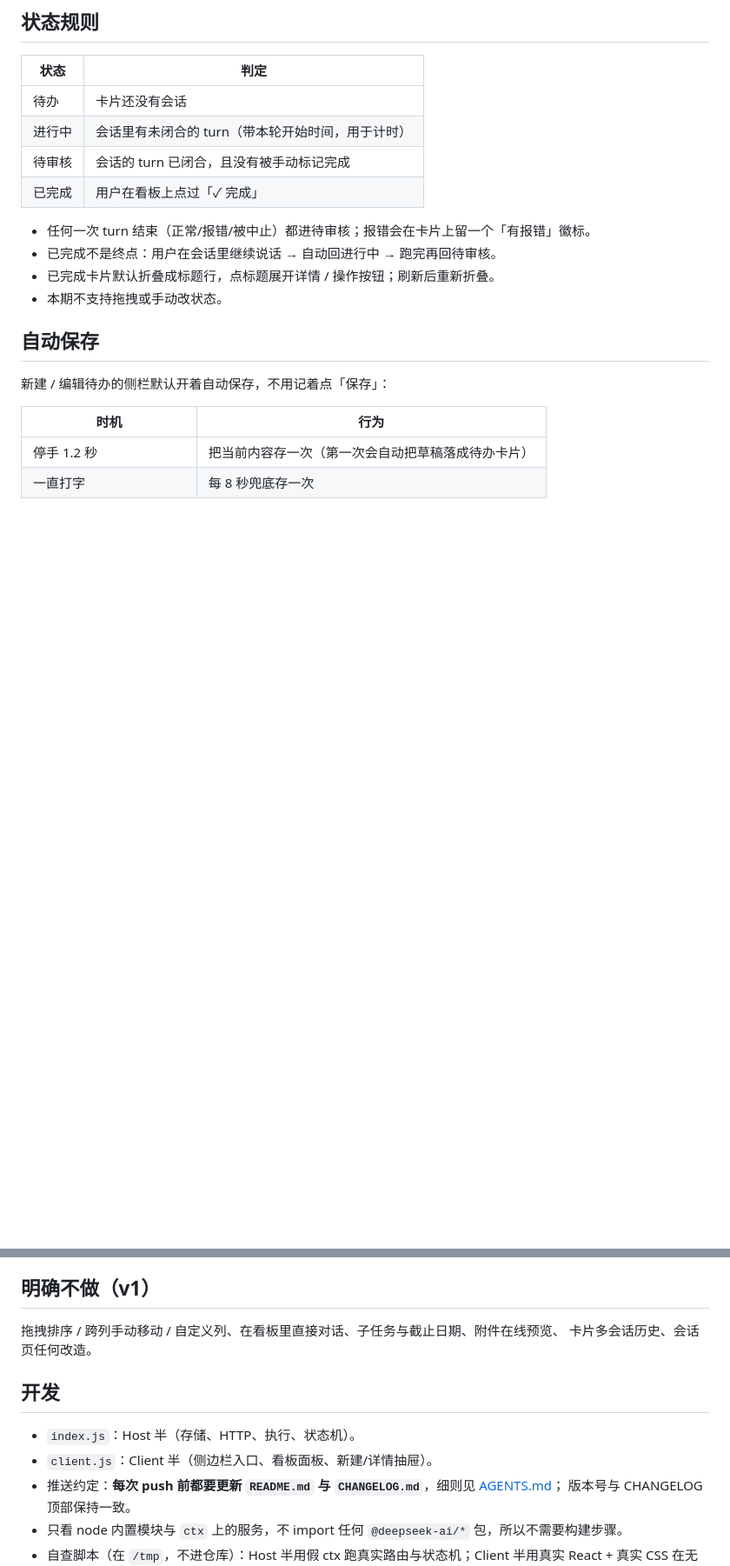
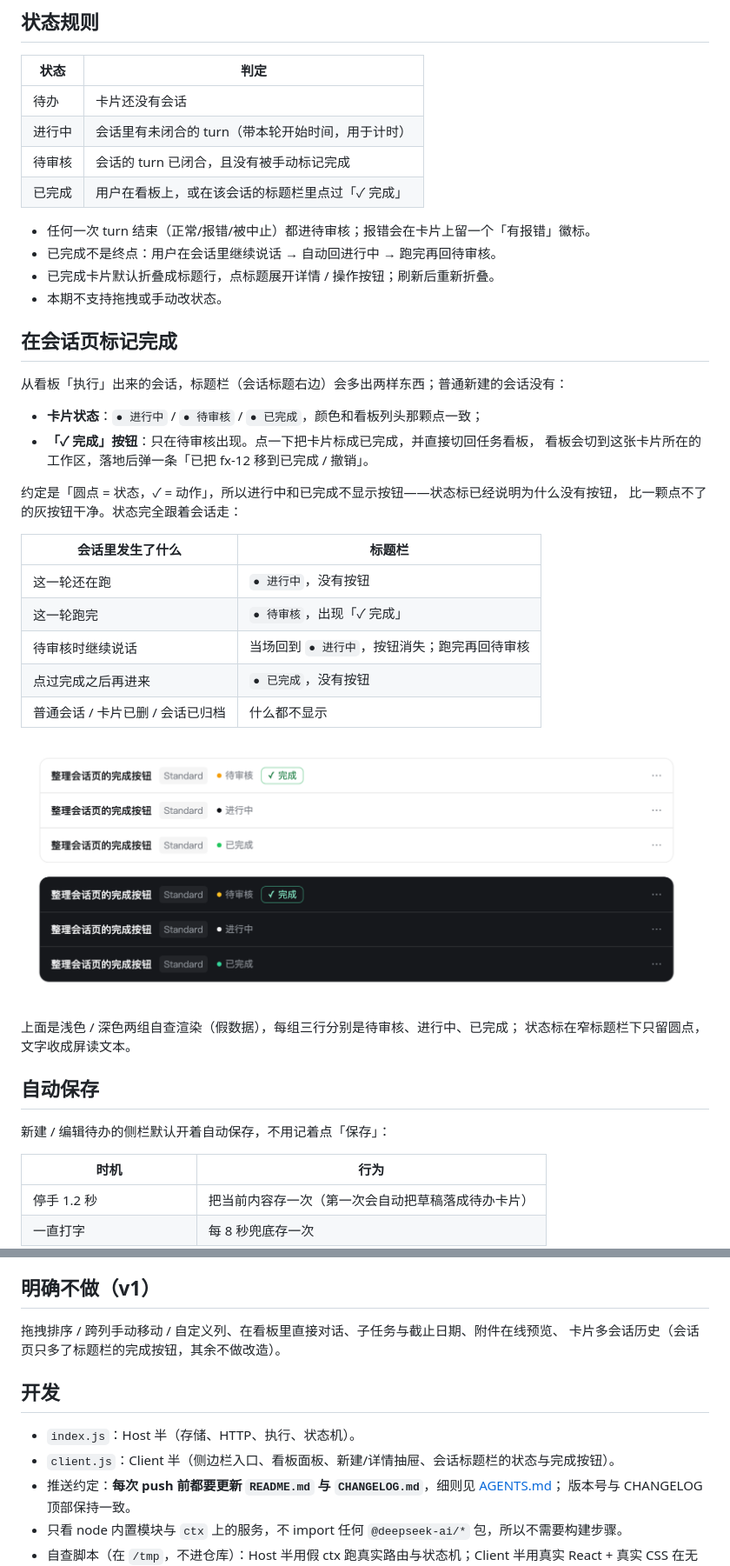
Before and after one commit to xianglifei/dsh-kanban-fx, a Markdown page: README.md, 2 parts joined by grey strips. Shown at 87% size. Drawn GitHub-style; pictures changed too: doc/界面 - 2026-11-14/会话标题栏.png (added); blank space fills up the shorter version.

```diff
--- a/README.md
+++ b/README.md
@@ -87,12 +87,36 @@ dsh plugin --profile desktop add link:/Users/xianglifei/Code/Github/dsh-kanban-f
 | 待办 | 卡片还没有会话 |
 | 进行中 | 会话里有未闭合的 turn（带本轮开始时间，用于计时） |
 | 待审核 | 会话的 turn 已闭合，且没有被手动标记完成 |
-| 已完成 | 用户在看板上点过「✓ 完成」 |
+| 已完成 | 用户在看板上，或在该会话的标题栏里点过「✓ 完成」 |
 
 - 任何一次 turn 结束（正常/报错/被中止）都进待审核；报错会在卡片上留一个「有报错」徽标。
 - 已完成不是终点：用户在会话里继续说话 → 自动回进行中 → 跑完再回待审核。
 - 已完成卡片默认折叠成标题行，点标题展开详情 / 操作按钮；刷新后重新折叠。
 - 本期不支持拖拽或手动改状态。
+
+## 在会话页标记完成
+
+从看板「执行」出来的会话，标题栏（会话标题右边）会多出两样东西；普通新建的会话没有：
+
+- **卡片状态**：`● 进行中` / `● 待审核` / `● 已完成`，颜色和看板列头那颗点一致；
+- **「✓ 完成」按钮**：只在待审核出现。点一下把卡片标成已完成，并直接切回任务看板，
+  看板会切到这张卡片所在的工作区，落地后弹一条「已把 fx-12 移到已完成 / 撤销」。
+
+约定是「圆点 = 状态，✓ = 动作」，所以进行中和已完成不显示按钮——状态标已经说明为什么没有按钮，
+比一颗点不了的灰按钮干净。状态完全跟着会话走：
+
+| 会话里发生了什么 | 标题栏 |
+|---|---|
+| 这一轮还在跑 | `● 进行中`，没有按钮 |
+| 这一轮跑完 | `● 待审核`，出现「✓ 完成」 |
+| 待审核时继续说话 | 当场回到 `● 进行中`，按钮消失；跑完再回待审核 |
+| 点过完成之后再进来 | `● 已完成`，没有按钮 |
+| 普通会话 / 卡片已删 / 会话已归档 | 什么都不显示 |
+
+![会话标题栏：待审核时出现「✓ 完成」，进行中与已完成只有状态标](doc/界面%20-%202026-11-14/会话标题栏.png)
+
+上面是浅色 / 深色两组自查渲染（假数据），每组三行分别是待审核、进行中、已完成；
+状态标在窄标题栏下只留圆点，文字收成屏读文本。
 
 ## 自动保存
 
@@ -181,12 +206,12 @@ dsh plugin --profile desktop add link:/Users/xianglifei/Code/Github/dsh-kanban-f
 ## 明确不做（v1）
 
 拖拽排序 / 跨列手动移动 / 自定义列、在看板里直接对话、子任务与截止日期、附件在线预览、
-卡片多会话历史、会话页任何改造。
+卡片多会话历史（会话页只多了标题栏的完成按钮，其余不做改造）。
 
 ## 开发
 
 - `index.js`：Host 半（存储、HTTP、执行、状态机）。
-- `client.js`：Client 半（侧边栏入口、看板面板、新建/详情抽屉）。
+- `client.js`：Client 半（侧边栏入口、看板面板、新建/详情抽屉、会话标题栏的状态与完成按钮）。
 - 推送约定：**每次 push 前都要更新 `README.md` 与 `CHANGELOG.md`**，细则见 [AGENTS.md](AGENTS.md)；
   版本号与 CHANGELOG 顶部保持一致。
 - 只看 node 内置模块与 `ctx` 上的服务，不 import 任何 `@deepseek-ai/*` 包，所以不需要构建步骤。
```
Also changed, not shown: other parts of README.md (+3 -2 lines), CHANGELOG.md (+17 -0 lines), 5 other files.
